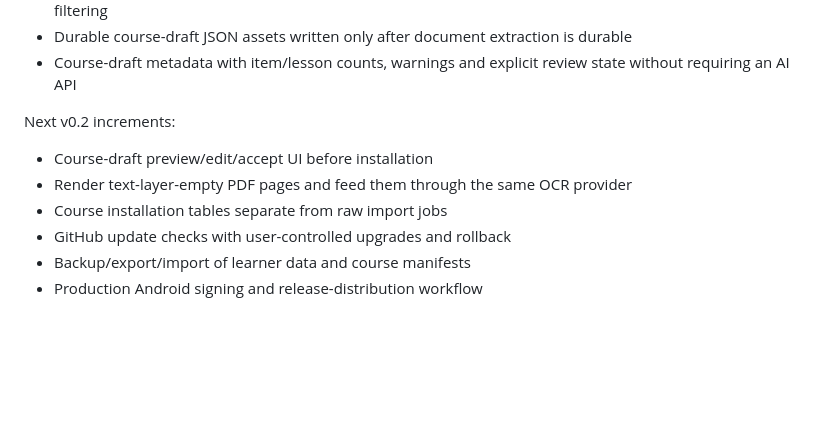
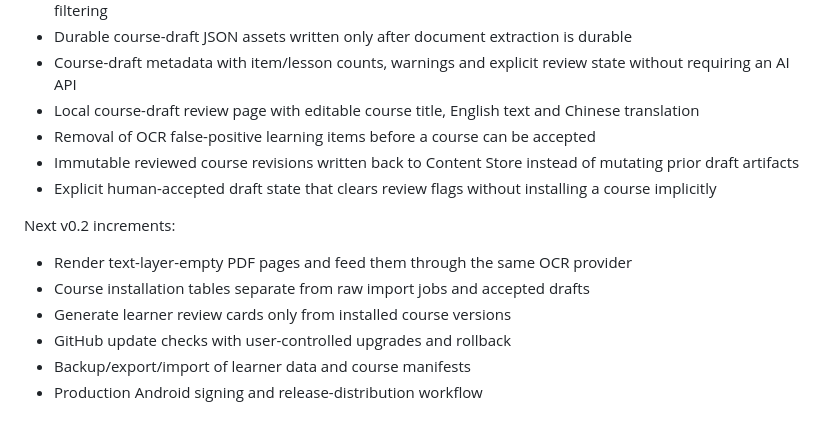
Before and after one commit to octoteo/VerbaSeed, a Markdown page: docs/ROADMAP.md, the part around the change. Rendered like a GitHub page; blank space fills up the shorter version.

Commit message:
docs: record local course draft review workflow

```diff
--- a/docs/ROADMAP.md
+++ b/docs/ROADMAP.md
@@ -41,12 +41,16 @@ Completed foundation:
 - Local bilingual pairing for adjacent/inline Chinese-English textbook text, target-text de-duplication and noise filtering
 - Durable course-draft JSON assets written only after document extraction is durable
 - Course-draft metadata with item/lesson counts, warnings and explicit review state without requiring an AI API
+- Local course-draft review page with editable course title, English text and Chinese translation
+- Removal of OCR false-positive learning items before a course can be accepted
+- Immutable reviewed course revisions written back to Content Store instead of mutating prior draft artifacts
+- Explicit human-accepted draft state that clears review flags without installing a course implicitly
 
 Next v0.2 increments:
 
-- Course-draft preview/edit/accept UI before installation
 - Render text-layer-empty PDF pages and feed them through the same OCR provider
-- Course installation tables separate from raw import jobs
+- Course installation tables separate from raw import jobs and accepted drafts
+- Generate learner review cards only from installed course versions
 - GitHub update checks with user-controlled upgrades and rollback
 - Backup/export/import of learner data and course manifests
 - Production Android signing and release-distribution workflow
```
